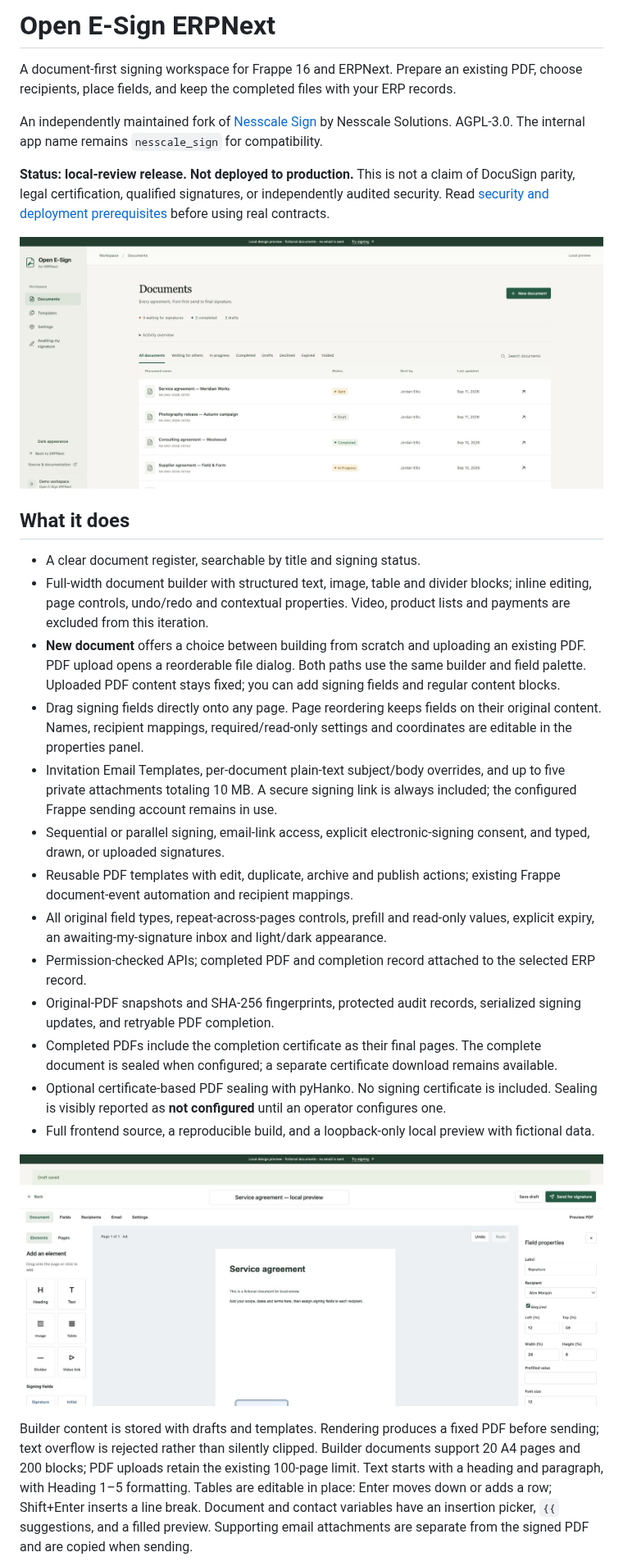
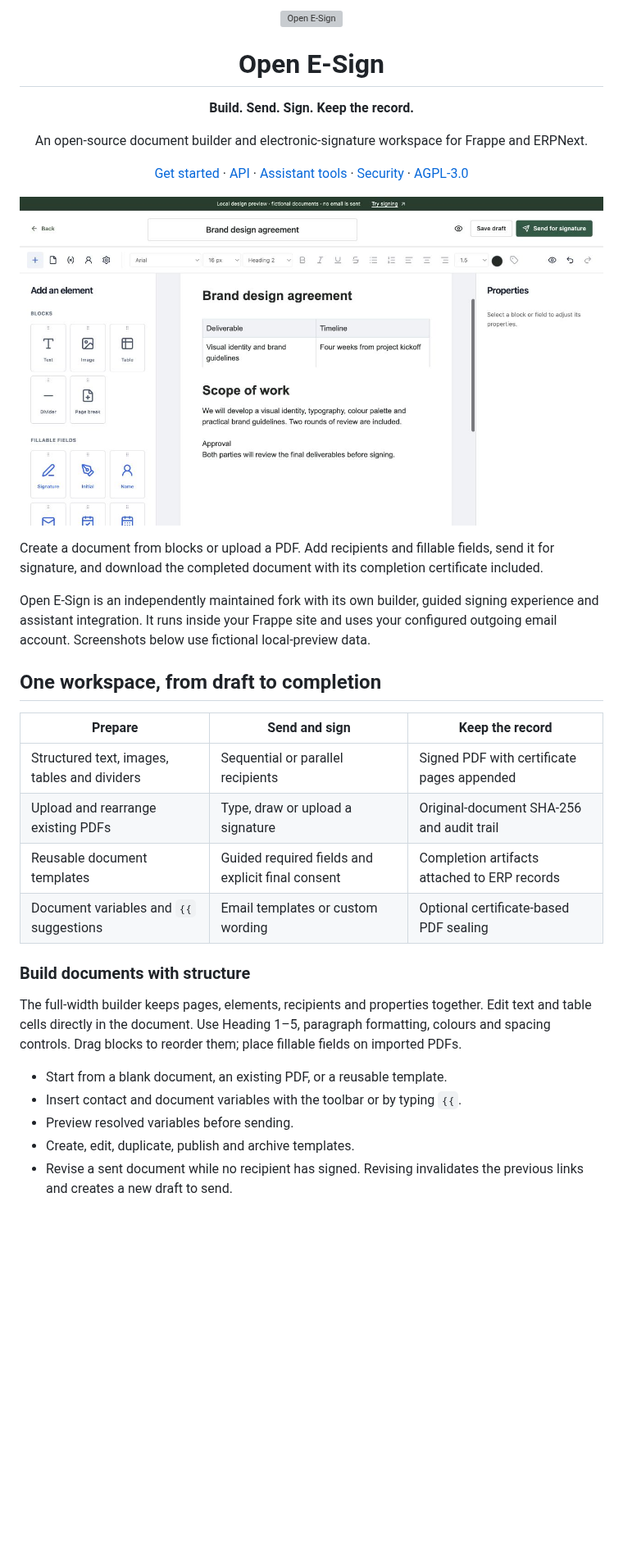
Before and after one commit to joscasjac/nesscale_sign, a Markdown page: README.md, the part around one of its changes. Shown at 82% size. Rendered like a GitHub page; pictures changed too: docs/images/document-builder.png, docs/images/documents.png; blank space fills up the shorter version; grey boxes are pictures that could not be loaded.

```diff
--- a/README.md
+++ b/README.md
@@ -1,30 +1,39 @@
-# Open E-Sign ERPNext
+<div align="center">
+  <img src="nesscale_sign/public/images/logo.svg" alt="Open E-Sign" width="64" />
+  <h1>Open E-Sign</h1>
+  <p><strong>Build. Send. Sign. Keep the record.</strong></p>
+  <p>An open-source document builder and electronic-signature workspace for Frappe and ERPNext.</p>
+  <p>
+    <a href="#getting-started">Get started</a> ·
+    <a href="docs/API.md">API</a> ·
+    <a href="integrations/frappe_assistant_core/README.md">Assistant tools</a> ·
+    <a href="docs/SECURITY.md">Security</a> ·
+    <a href="license.txt">AGPL-3.0</a>
+  </p>
+</div>
 
-A document-first signing workspace for Frappe 16 and ERPNext. Prepare an existing PDF, choose recipients, place fields, and keep the completed files with your ERP records.
+![Open E-Sign structured document builder](docs/images/document-builder.png)
 
-An independently maintained fork of [Nesscale Sign](https://github.com/bhavesh95863/nesscale_sign) by Nesscale Solutions. AGPL-3.0. The internal app name remains `nesscale_sign` for compatibility.
+Create a document from blocks or upload a PDF. Add recipients and fillable fields, send it for signature, and download the completed document with its completion certificate included.
 
-**Status: local-review release. Not deployed to production.** This is not a claim of DocuSign parity, legal certification, qualified signatures, or independently audited security. Read [security and deployment prerequisites](docs/SECURITY.md) before using real contracts.
+Open E-Sign is an independently maintained fork with its own builder, guided signing experience and assistant integration. It runs inside your Frappe site and uses your configured outgoing email account. Screenshots below use fictional local-preview data.
 
-![Document register with fictional demo records](docs/images/documents.png)
+## One workspace, from draft to completion
 
-## What it does
+| Prepare | Send and sign | Keep the record |
+| --- | --- | --- |
+| Structured text, images, tables and dividers | Sequential or parallel recipients | Signed PDF with certificate pages appended |
+| Upload and rearrange existing PDFs | Type, draw or upload a signature | Original-document SHA-256 and audit trail |
+| Reusable document templates | Guided required fields and explicit final consent | Completion artifacts attached to ERP records |
+| Document variables and `{{` suggestions | Email templates or custom wording | Optional certificate-based PDF sealing |
 
-- A clear document register, searchable by title and signing status.
-- Full-width document builder with structured text, image, table and divider blocks; inline editing, page controls, undo/redo and contextual properties. Video, product lists and payments are excluded from this iteration.
-- **New document** offers a choice between building from scratch and uploading an existing PDF. PDF upload opens a reorderable file dialog. Both paths use the same builder and field palette. Uploaded PDF content stays fixed; you can add signing fields and regular content blocks.
-- Drag signing fields directly onto any page. Page reordering keeps fields on their original content. Names, recipient mappings, required/read-only settings and coordinates are editable in the properties panel.
-- Invitation Email Templates, per-document plain-text subject/body overrides, and up to five private attachments totaling 10 MB. A secure signing link is always included; the configured Frappe sending account remains in use.
-- Sequential or parallel signing, email-link access, explicit electronic-signing consent, and typed, drawn, or uploaded signatures.
-- Reusable PDF templates with edit, duplicate, archive and publish actions; existing Frappe document-event automation and recipient mappings.
-- All original field types, repeat-across-pages controls, prefill and read-only values, explicit expiry, an awaiting-my-signature inbox and light/dark appearance.
-- Permission-checked APIs; completed PDF and completion record attached to the selected ERP record.
-- Original-PDF snapshots and SHA-256 fingerprints, protected audit records, serialized signing updates, and retryable PDF completion.
-- Completed PDFs include the completion certificate as their final pages. The complete document is sealed when configured; a separate certificate download remains available.
-- Optional certificate-based PDF sealing with pyHanko. No signing certificate is included. Sealing is visibly reported as **not configured** until an operator configures one.
-- Full frontend source, a reproducible build, and a loopback-only local preview with fictional data.
+### Build documents with structure
 
-![Full-width document builder with fictional content](docs/images/document-builder.png)
+The full-width builder keeps pages, elements, recipients and properties together. Edit text and table cells directly in the document. Use Heading 1–5, paragraph formatting, colours and spacing controls. Drag blocks to reorder them; place fillable fields on imported PDFs.
 
-Builder content is stored with drafts and templates. Rendering produces a fixed PDF before sending; text overflow is rejected rather than silently clipped. Builder documents support 20 A4 pages and 200 blocks; PDF uploads retain the existing 100-page limit. Text starts with a heading and paragraph, with Heading 1–5 formatting. Tables are editable in place: Enter moves down or adds a row; Shift+Enter inserts a line break. Document and contact variables have an insertion picker, `{{` suggestions, and a filled preview. Supporting email attachments are separate from the signed PDF and are copied when sending.
+- Start from a blank document, an existing PDF, or a reusable template.
+- Insert contact and document variables with the toolbar or by typing `{{`.
+- Preview resolved variables before sending.
+- Create, edit, duplicate, publish and archive templates.
+- Revise a sent document while no recipient has signed. Revising invalidates the previous links and creates a new draft to send.
 
```
Also changed, not shown: other parts of README.md (+56 -38 lines), docs/images/signing-inline.png, docs/images/signing-popup.png, 6 other files.
